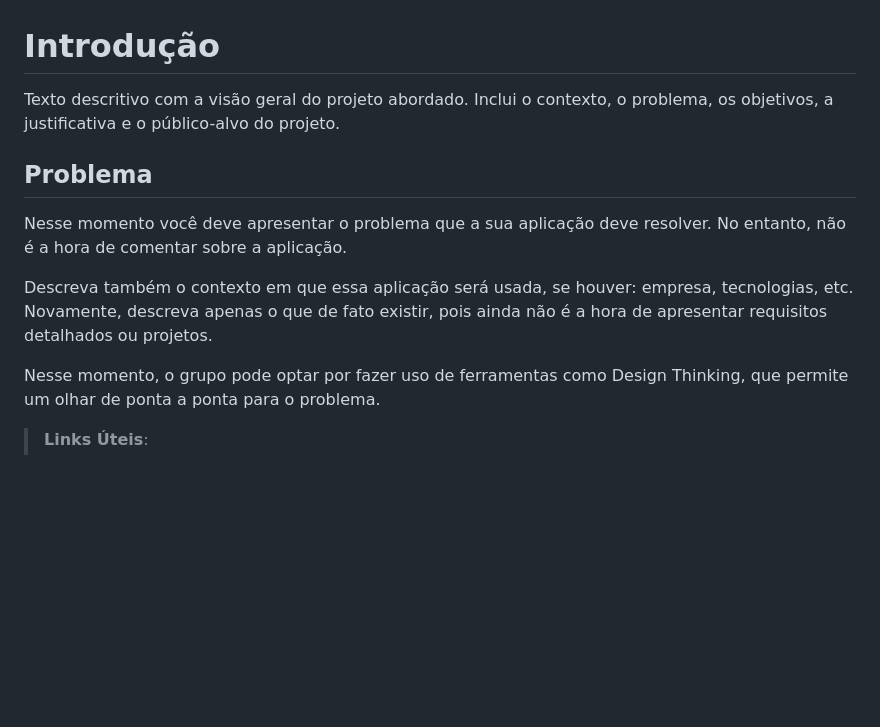
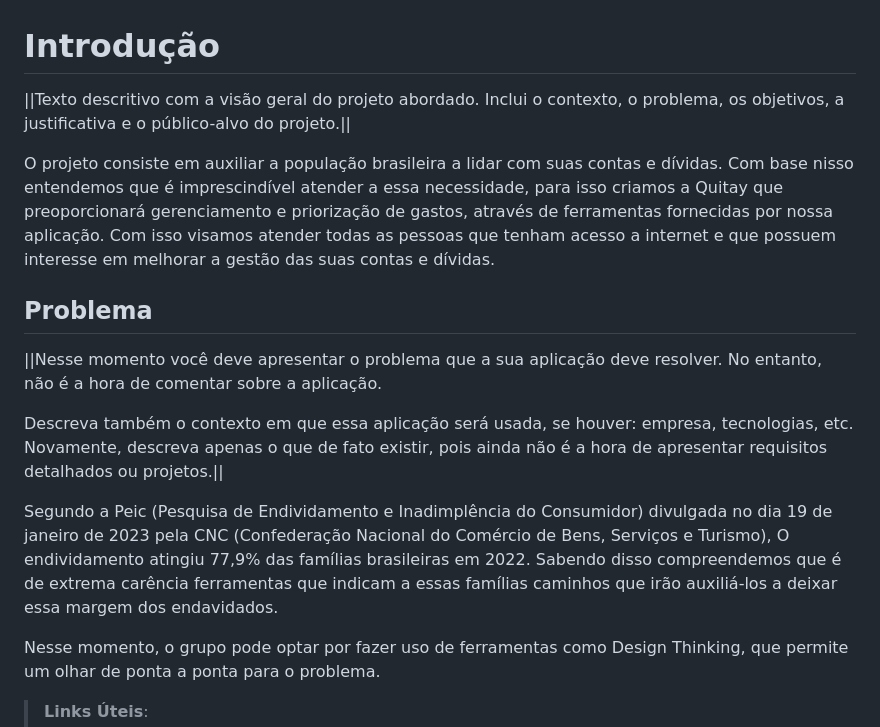
Before and after one commit to ICEI-PUC-Minas-PCO-SI/pco-si-2023-1-p1-proj-web-t1-grupo-1-quitay, a Markdown page: docs/01-Documentação de Contexto.md, the part around the change. Drawn GitHub-style; blank space fills up the shorter version.

```diff
--- a/docs/01-Documentação de Contexto.md
+++ b/docs/01-Documentação de Contexto.md
@@ -1,11 +1,15 @@
 # Introdução
 
-Texto descritivo com a visão geral do projeto abordado. Inclui o contexto, o problema, os objetivos, a justificativa e o público-alvo do projeto.
+||Texto descritivo com a visão geral do projeto abordado. Inclui o contexto, o problema, os objetivos, a justificativa e o público-alvo do projeto.||
+
+O projeto consiste em auxiliar a população brasileira a lidar com suas contas e dívidas. Com base nisso entendemos que é imprescindível atender a essa necessidade, para isso criamos a Quitay que preoporcionará gerenciamento e priorização de gastos, através de ferramentas fornecidas por nossa aplicação. Com isso visamos atender todas as pessoas que tenham acesso a internet e que possuem interesse em melhorar a gestão das suas contas e dívidas.
 
 ## Problema
-Nesse momento você deve apresentar o problema que a sua aplicação deve  resolver. No entanto, não é a hora de comentar sobre a aplicação.
+||Nesse momento você deve apresentar o problema que a sua aplicação deve  resolver. No entanto, não é a hora de comentar sobre a aplicação.
 
-Descreva também o contexto em que essa aplicação será usada, se  houver: empresa, tecnologias, etc. Novamente, descreva apenas o que de  fato existir, pois ainda não é a hora de apresentar requisitos  detalhados ou projetos.
+Descreva também o contexto em que essa aplicação será usada, se  houver: empresa, tecnologias, etc. Novamente, descreva apenas o que de  fato existir, pois ainda não é a hora de apresentar requisitos  detalhados ou projetos.||
+
+Segundo a Peic (Pesquisa de Endividamento e Inadimplência do Consumidor) divulgada no dia 19 de janeiro de 2023 pela CNC (Confederação Nacional do Comércio de Bens, Serviços e Turismo), O endividamento atingiu 77,9% das famílias brasileiras em 2022. Sabendo disso compreendemos que é de extrema carência ferramentas que indicam a essas famílias caminhos que irão auxiliá-los a deixar essa margem dos endavidados.
 
 Nesse momento, o grupo pode optar por fazer uso  de ferramentas como Design Thinking, que permite um olhar de ponta a ponta para o problema.
 
```
